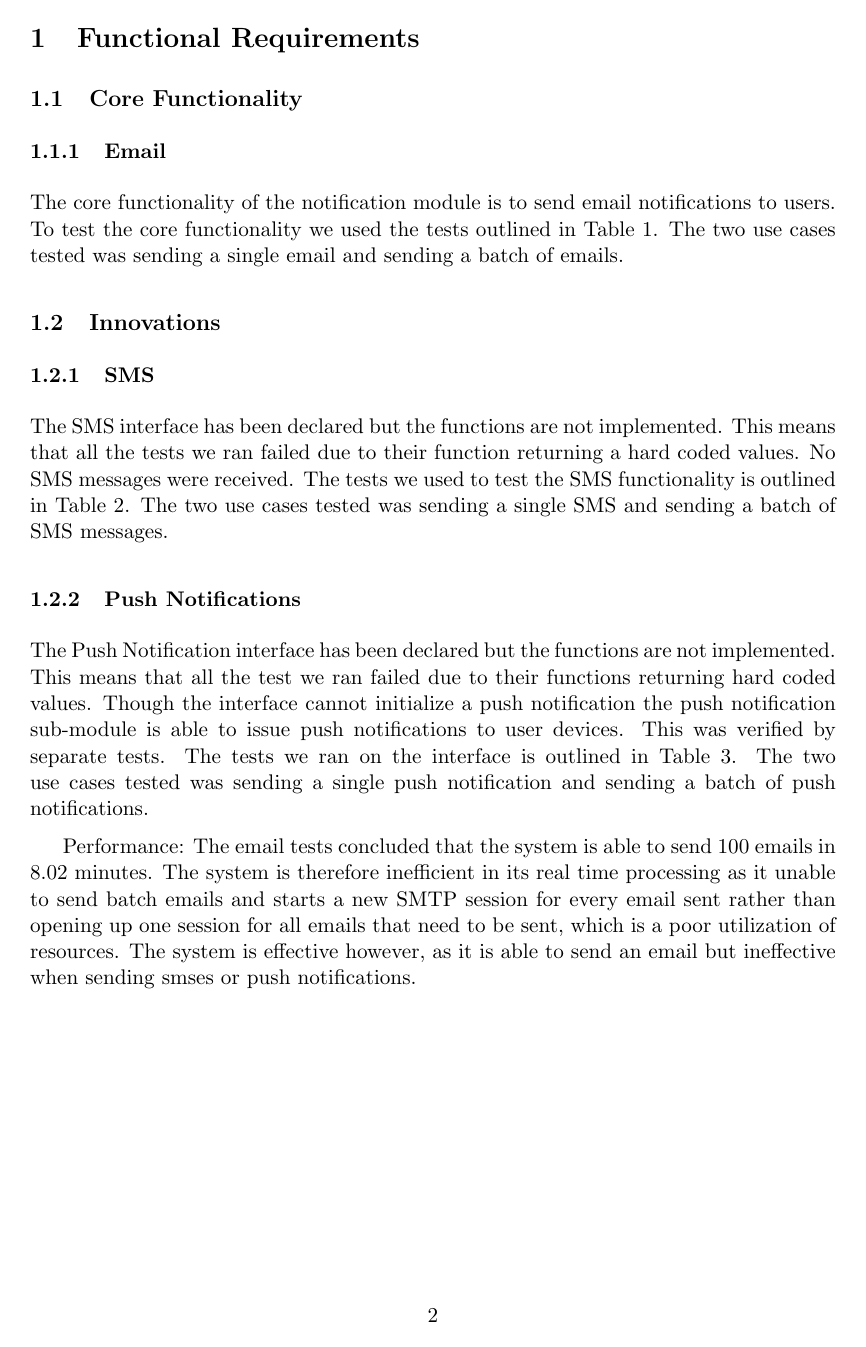
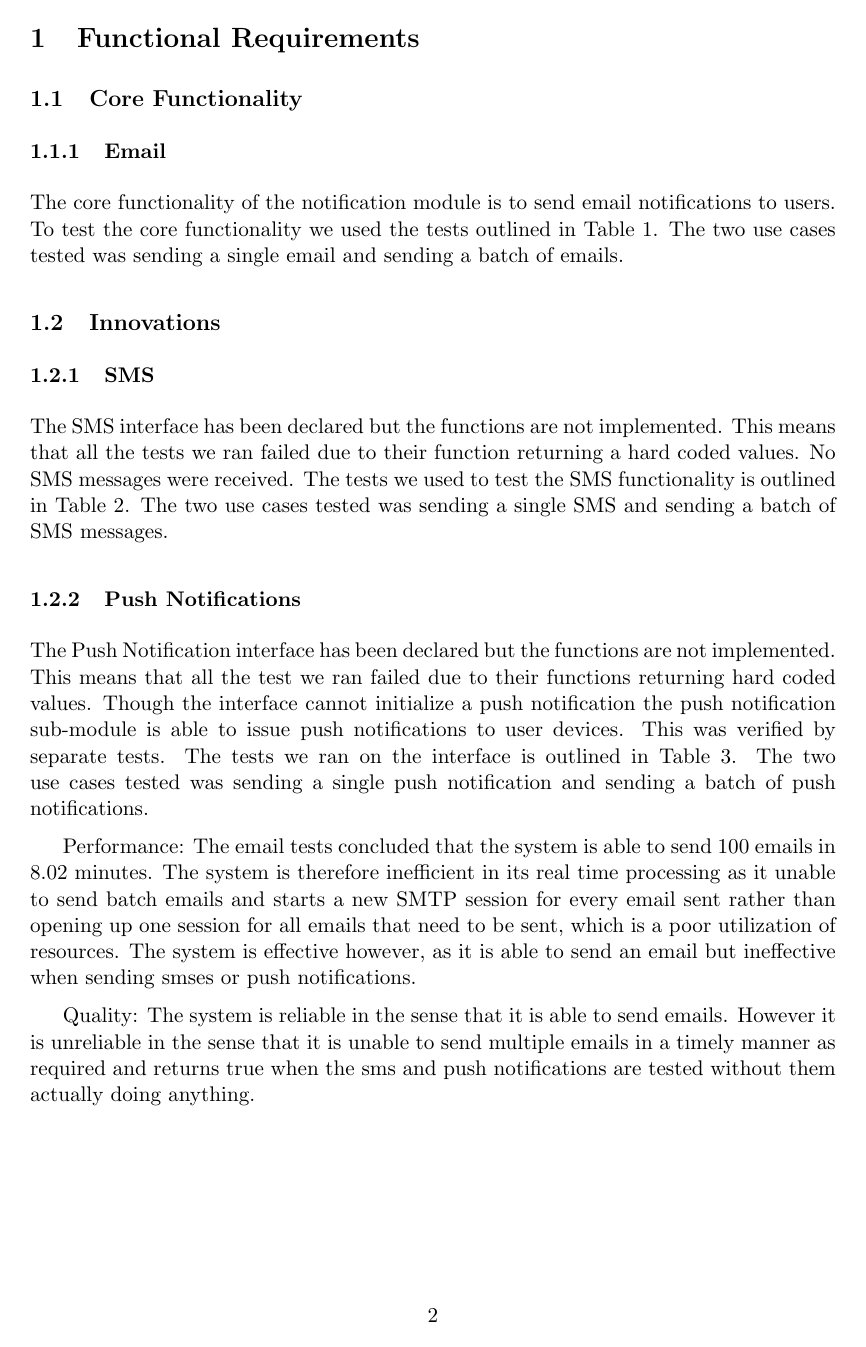
Before and after one commit to craig95/COS_301_PHASE_3_Longsword_Notifications, a LaTeX document (Document/main.tex): page 3 of 6. Compiled offline with pdfLaTeX.

Commit message:
Added some quality requirements

```diff
--- a/Document/main.tex
+++ b/Document/main.tex
@@ -85,6 +85,8 @@
 The email tests concluded that the system is able to send 100 emails in 8.02 minutes.
 The system is therefore inefficient in its real time processing as it unable to send batch emails and starts a new SMTP session for every email sent rather than opening up one session for all emails that need to be sent, which is a poor utilization of resources. The system is effective however, as it is able to send an email but ineffective when sending smses or push notifications.
 
+ Quality:
+The system is reliable in the sense that it is able to send emails. However it is unreliable in the sense that it is unable to send multiple emails in a timely manner as required and returns true when the sms and push notifications are tested without them actually doing anything.
 
     \begin{sidewaystable}
         \centering
```
